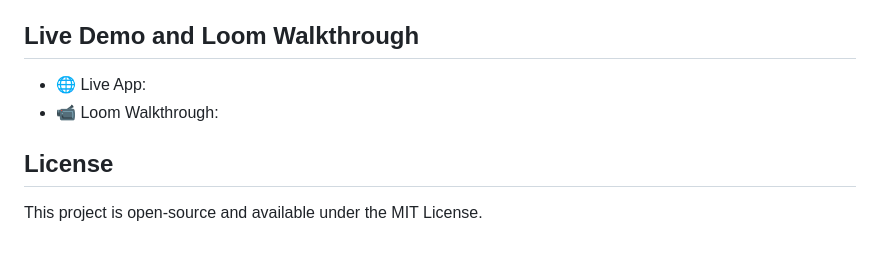
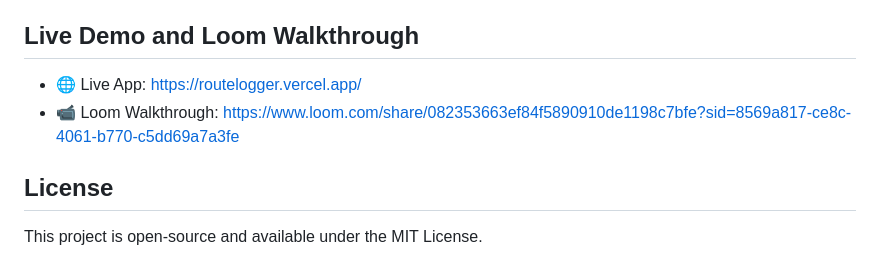
Before and after one commit to simminda/route_logger, a Markdown page: README.md, the part around the change. GitHub-like rendering.

Commit message:
Updated ReadMe links

```diff
--- a/README.md
+++ b/README.md
@@ -74,8 +74,8 @@ Access the app at http://localhost:5173
 
 
 ## Live Demo and Loom Walkthrough
-- 🌐 Live App:
-- 📹 Loom Walkthrough:
+- 🌐 Live App: https://routelogger.vercel.app/
+- 📹 Loom Walkthrough: https://www.loom.com/share/082353663ef84f5890910de1198c7bfe?sid=8569a817-ce8c-4061-b770-c5dd69a7a3fe
 
 ## License
 This project is open-source and available under the MIT License.
```
